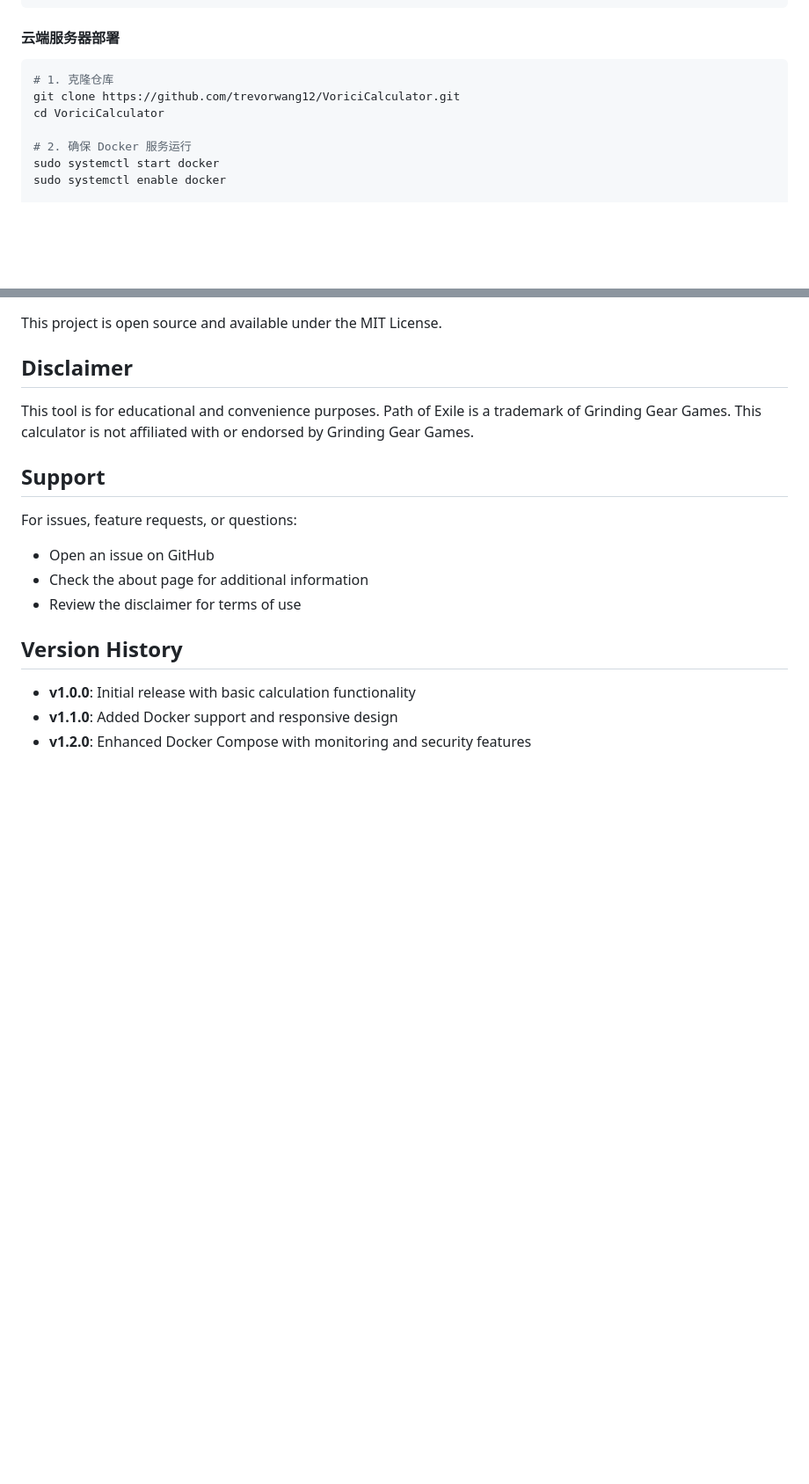
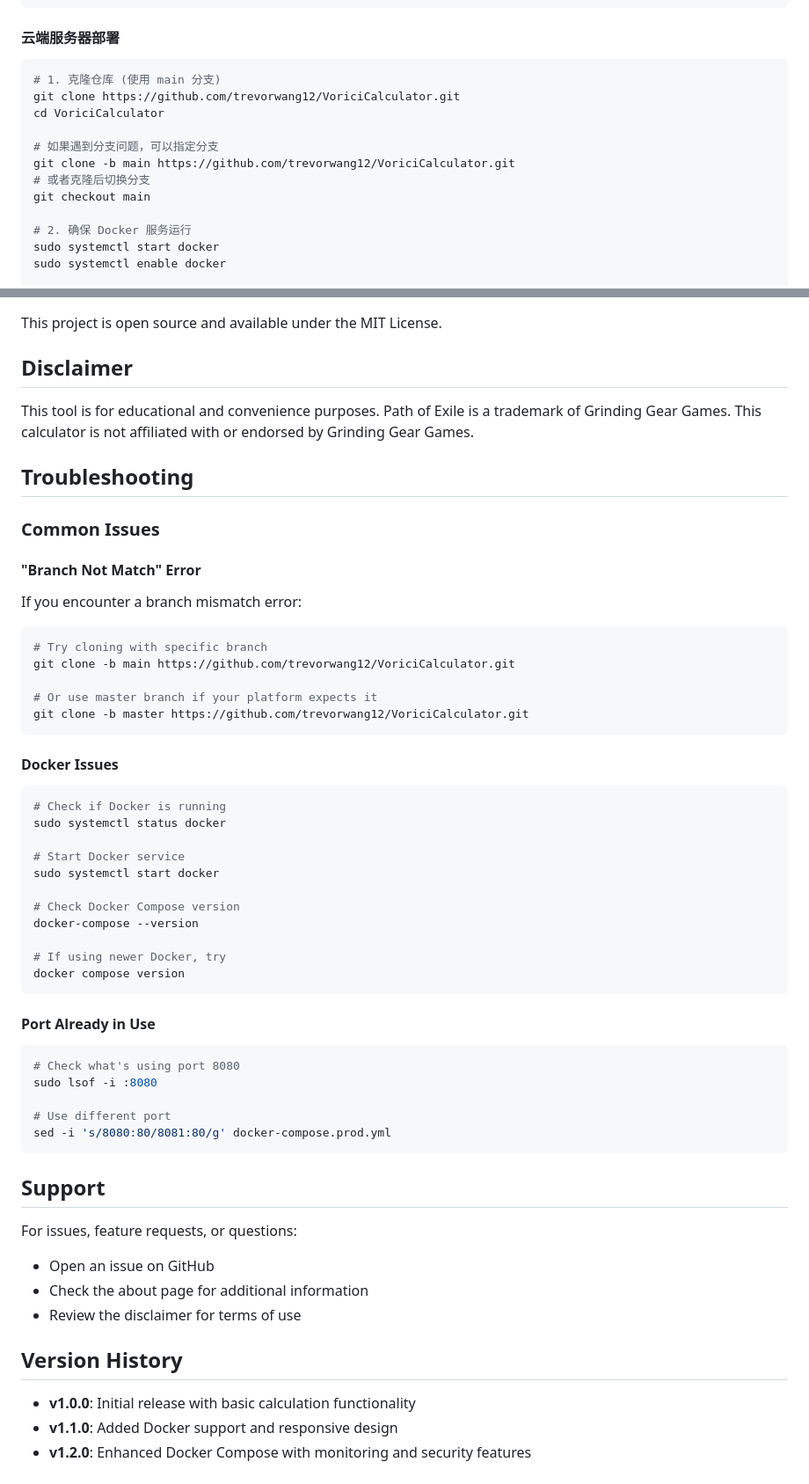
Before and after one commit to trevorwang12/VoriciCalculator, a Markdown page: README.md, 2 parts joined by grey strips. Shown: that part at 88% size. Rendered like a GitHub page; blank space fills up the shorter version.

Commit message:
Add troubleshooting guide for branch and deployment issues

````diff
--- a/README.md
+++ b/README.md
@@ -115,9 +115,14 @@ docker-compose --profile production --profile ssl up -d
 
 #### 云端服务器部署
 ```bash
-# 1. 克隆仓库
+# 1. 克隆仓库 (使用 main 分支)
 git clone https://github.com/trevorwang12/VoriciCalculator.git
 cd VoriciCalculator
+
+# 如果遇到分支问题，可以指定分支
+git clone -b main https://github.com/trevorwang12/VoriciCalculator.git
+# 或者克隆后切换分支
+git checkout main
 
 # 2. 确保 Docker 服务运行
 sudo systemctl start docker
@@ -189,6 +194,44 @@ This project is open source and available under the MIT License.
 
 This tool is for educational and convenience purposes. Path of Exile is a trademark of Grinding Gear Games. This calculator is not affiliated with or endorsed by Grinding Gear Games.
 
+## Troubleshooting
+
+### Common Issues
+
+#### "Branch Not Match" Error
+If you encounter a branch mismatch error:
+```bash
+# Try cloning with specific branch
+git clone -b main https://github.com/trevorwang12/VoriciCalculator.git
+
+# Or use master branch if your platform expects it
+git clone -b master https://github.com/trevorwang12/VoriciCalculator.git
+```
+
+#### Docker Issues
+```bash
+# Check if Docker is running
+sudo systemctl status docker
+
+# Start Docker service
+sudo systemctl start docker
+
+# Check Docker Compose version
+docker-compose --version
+
+# If using newer Docker, try
+docker compose version
+```
+
+#### Port Already in Use
+```bash
+# Check what's using port 8080
+sudo lsof -i :8080
+
+# Use different port
+sed -i 's/8080:80/8081:80/g' docker-compose.prod.yml
+```
+
 ## Support
 
 For issues, feature requests, or questions:
````
